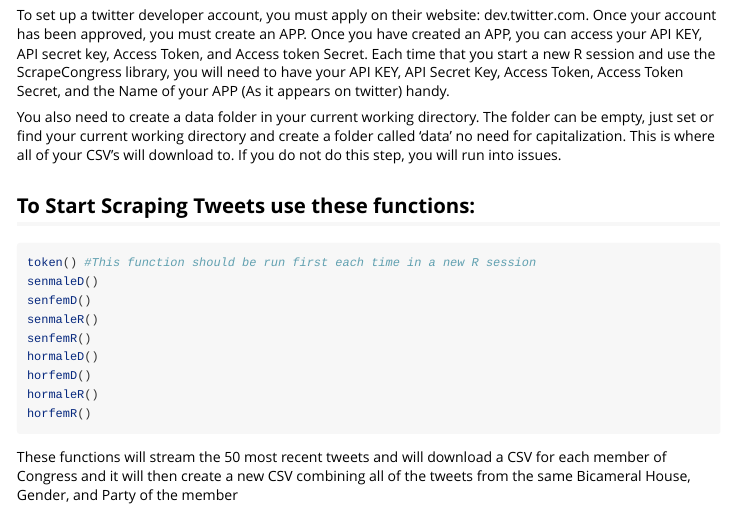
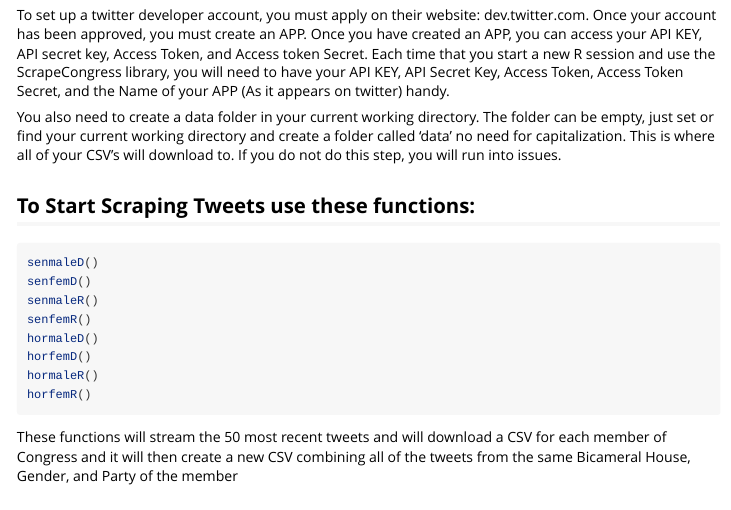
Before and after one commit to DamonCharlesRoberts/ScrapeCong, an R Markdown document (vignettes/ScrapeCong_Vignette.Rmd): the page in a window 1100 px wide, from 360 px down. Rendered offline with R 4.5, knitr and Pandoc, with nearby package versions; long lines of code are wrapped.

Commit message:
Update ScrapeCong_Vignette.Rmd

````diff
--- a/vignettes/ScrapeCong_Vignette.Rmd
+++ b/vignettes/ScrapeCong_Vignette.Rmd
@@ -33,7 +33,6 @@
 
 ## To Start Scraping Tweets use these functions:
 ```{r eval = FALSE}
-token() #This function should be run first each time in a new R session
 senmaleD()
 senfemD()
 senmaleR()
````
